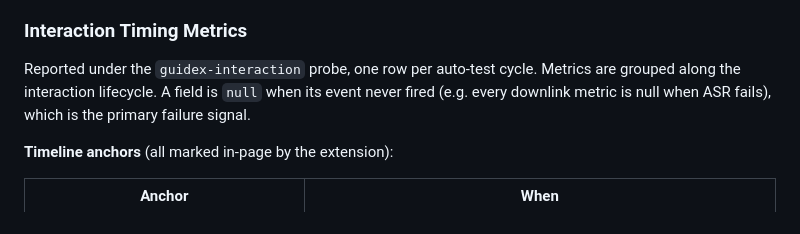
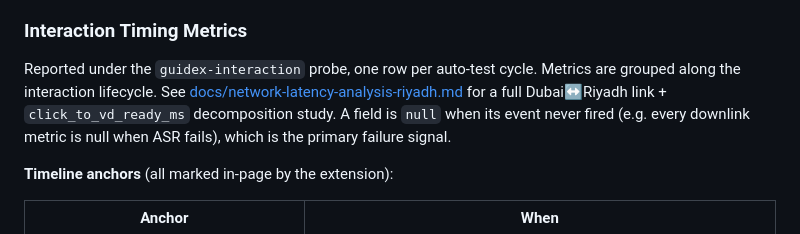
Before and after one commit to wingsfly/probex-webrtc-guidex-extension, a Markdown page: README.md, the part around the change. Rendered like a GitHub page.

```diff
--- a/README.md
+++ b/README.md
@@ -21,7 +21,9 @@ Chrome MV3 extension for monitoring WebRTC audio/video quality metrics on browse
 ### Interaction Timing Metrics
 
 Reported under the `guidex-interaction` probe, one row per auto-test cycle.
-Metrics are grouped along the interaction lifecycle. A field is `null` when its
+Metrics are grouped along the interaction lifecycle. See
+[docs/network-latency-analysis-riyadh.md](docs/network-latency-analysis-riyadh.md)
+for a full Dubai↔Riyadh link + `click_to_vd_ready_ms` decomposition study. A field is `null` when its
 event never fired (e.g. every downlink metric is null when ASR fails), which is
 the primary failure signal.
 
```
Also changed, not shown: README.zh.md (+2 -0 lines), docs/network-latency-analysis-riyadh.md (added, +138 -0 lines).
